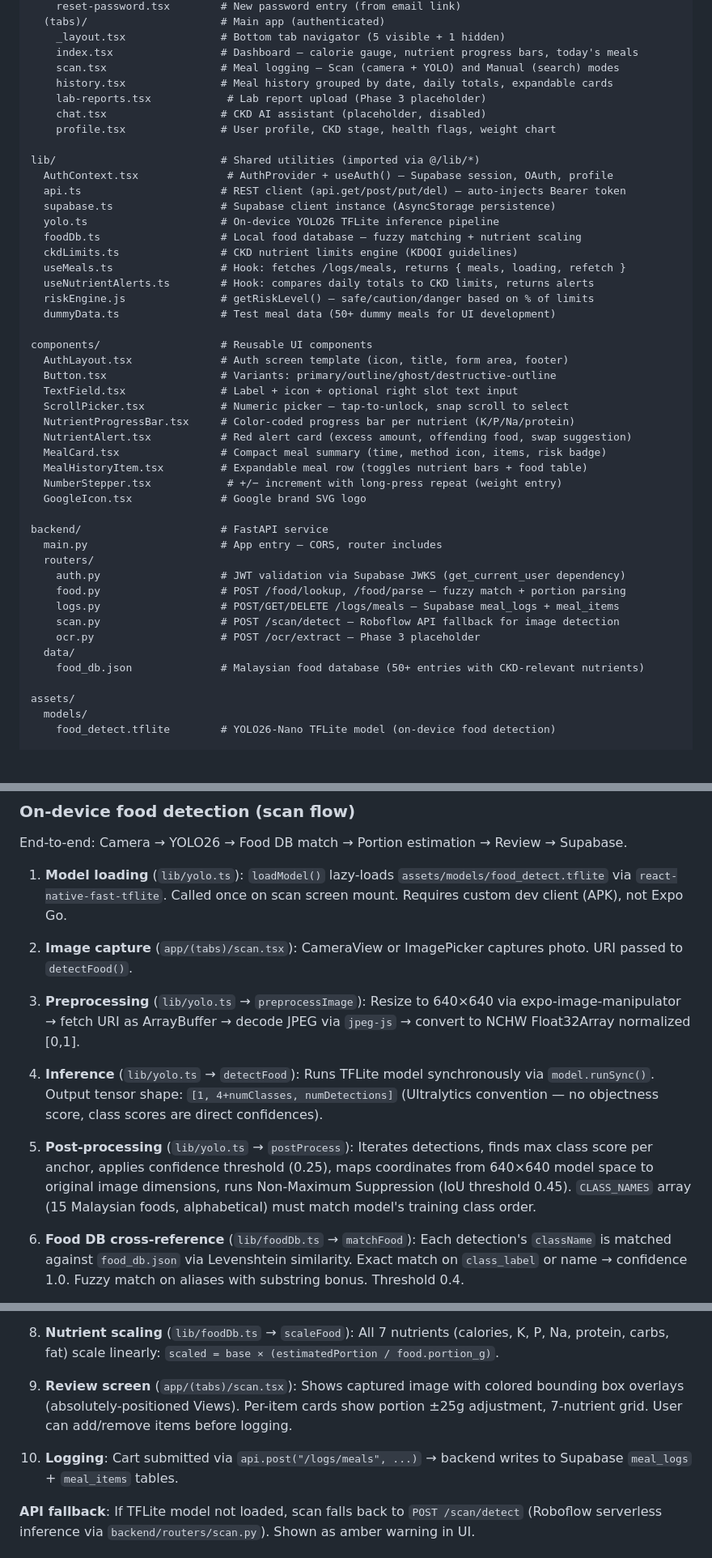
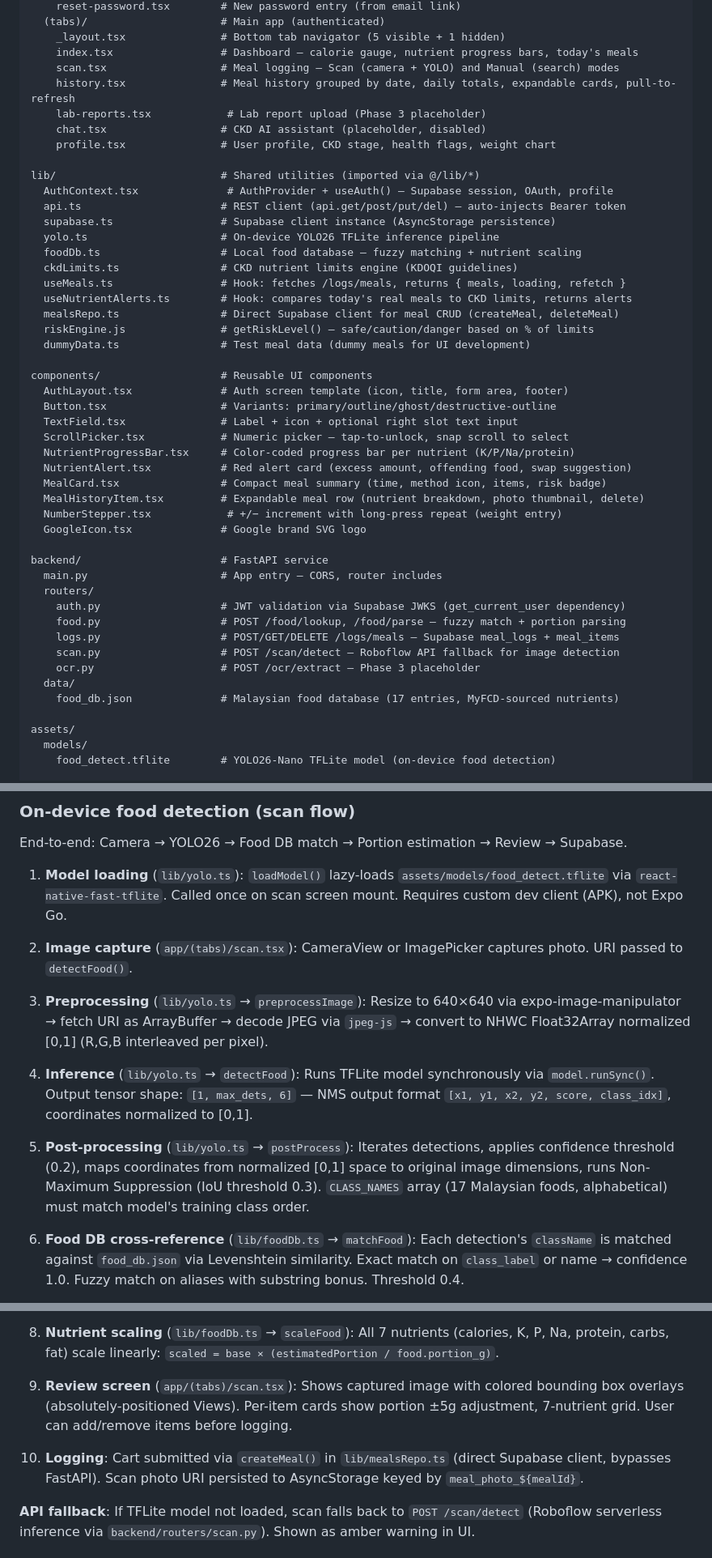
Before and after one commit to jaymzgit/NutriKidney, a Markdown page: CLAUDE.md, 3 parts joined by grey strips. Shown at 81% size. Rendered like a GitHub page; blank space fills up the shorter version.

```diff
--- a/CLAUDE.md
+++ b/CLAUDE.md
@@ -140,7 +140,7 @@ app/                          # Expo Router screens (file-based routing)
     _layout.tsx               # Bottom tab navigator (5 visible + 1 hidden)
     index.tsx                 # Dashboard — calorie gauge, nutrient progress bars, today's meals
     scan.tsx                  # Meal logging — Scan (camera + YOLO) and Manual (search) modes
-    history.tsx               # Meal history grouped by date, daily totals, expandable cards
+    history.tsx               # Meal history grouped by date, daily totals, expandable cards, pull-to-refresh
     lab-reports.tsx            # Lab report upload (Phase 3 placeholder)
     chat.tsx                  # CKD AI assistant (placeholder, disabled)
     profile.tsx               # User profile, CKD stage, health flags, weight chart
@@ -153,9 +153,10 @@ lib/                          # Shared utilities (imported via @/lib/*)
   foodDb.ts                   # Local food database — fuzzy matching + nutrient scaling
   ckdLimits.ts                # CKD nutrient limits engine (KDOQI guidelines)
   useMeals.ts                 # Hook: fetches /logs/meals, returns { meals, loading, refetch }
-  useNutrientAlerts.ts        # Hook: compares daily totals to CKD limits, returns alerts
+  useNutrientAlerts.ts        # Hook: compares today's real meals to CKD limits, returns alerts
+  mealsRepo.ts                # Direct Supabase client for meal CRUD (createMeal, deleteMeal)
   riskEngine.js               # getRiskLevel() — safe/caution/danger based on % of limits
-  dummyData.ts                # Test meal data (50+ dummy meals for UI development)
+  dummyData.ts                # Test meal data (dummy meals for UI development)
 
 components/                   # Reusable UI components
   AuthLayout.tsx              # Auth screen template (icon, title, form area, footer)
@@ -165,7 +166,7 @@ components/                   # Reusable UI components
   NutrientProgressBar.tsx     # Color-coded progress bar per nutrient (K/P/Na/protein)
   NutrientAlert.tsx           # Red alert card (excess amount, offending food, swap suggestion)
   MealCard.tsx                # Compact meal summary (time, method icon, items, risk badge)
-  MealHistoryItem.tsx         # Expandable meal row (toggles nutrient bars + food table)
+  MealHistoryItem.tsx         # Expandable meal row (nutrient breakdown, photo thumbnail, delete)
   NumberStepper.tsx            # +/− increment with long-press repeat (weight entry)
   GoogleIcon.tsx              # Google brand SVG logo
 
@@ -178,7 +179,7 @@ backend/                      # FastAPI service
     scan.py                   # POST /scan/detect — Roboflow API fallback for image detection
     ocr.py                    # POST /ocr/extract — Phase 3 placeholder
   data/
-    food_db.json              # Malaysian food database (50+ entries with CKD-relevant nutrients)
+    food_db.json              # Malaysian food database (17 entries, MyFCD-sourced nutrients)
 
 assets/
   models/
@@ -325,11 +326,11 @@ End-to-end: Camera → YOLO26 → Food DB match → Portion estimation → Revie
 
 2. **Image capture** (`app/(tabs)/scan.tsx`): CameraView or ImagePicker captures photo. URI passed to `detectFood()`.
 
-3. **Preprocessing** (`lib/yolo.ts` → `preprocessImage`): Resize to 640×640 via expo-image-manipulator → fetch URI as ArrayBuffer → decode JPEG via `jpeg-js` → convert to NCHW Float32Array normalized [0,1].
+3. **Preprocessing** (`lib/yolo.ts` → `preprocessImage`): Resize to 640×640 via expo-image-manipulator → fetch URI as ArrayBuffer → decode JPEG via `jpeg-js` → convert to NHWC Float32Array normalized [0,1] (R,G,B interleaved per pixel).
 
-4. **Inference** (`lib/yolo.ts` → `detectFood`): Runs TFLite model synchronously via `model.runSync()`. Output tensor shape: `[1, 4+numClasses, numDetections]` (Ultralytics convention — no objectness score, class scores are direct confidences).
+4. **Inference** (`lib/yolo.ts` → `detectFood`): Runs TFLite model synchronously via `model.runSync()`. Output tensor shape: `[1, max_dets, 6]` — NMS output format `[x1, y1, x2, y2, score, class_idx]`, coordinates normalized to [0,1].
 
-5. **Post-processing** (`lib/yolo.ts` → `postProcess`): Iterates detections, finds max class score per anchor, applies confidence threshold (0.25), maps coordinates from 640×640 model space to original image dimensions, runs Non-Maximum Suppression (IoU threshold 0.45). `CLASS_NAMES` array (15 Malaysian foods, alphabetical) must match model's training class order.
+5. **Post-processing** (`lib/yolo.ts` → `postProcess`): Iterates detections, applies confidence threshold (0.2), maps coordinates from normalized [0,1] space to original image dimensions, runs Non-Maximum Suppression (IoU threshold 0.3). `CLASS_NAMES` array (17 Malaysian foods, alphabetical) must match model's training class order.
 
 6. **Food DB cross-reference** (`lib/foodDb.ts` → `matchFood`): Each detection's `className` is matched against `food_db.json` via Levenshtein similarity. Exact match on `class_label` or name → confidence 1.0. Fuzzy match on aliases with substring bonus. Threshold 0.4.
 
@@ -343,9 +344,9 @@ End-to-end: Camera → YOLO26 → Food DB match → Portion estimation → Revie
 
 8. **Nutrient scaling** (`lib/foodDb.ts` → `scaleFood`): All 7 nutrients (calories, K, P, Na, protein, carbs, fat) scale linearly: `scaled = base × (estimatedPortion / food.portion_g)`.
 
-9. **Review screen** (`app/(tabs)/scan.tsx`): Shows captured image with colored bounding box overlays (absolutely-positioned Views). Per-item cards show portion ±25g adjustment, 7-nutrient grid. User can add/remove items before logging.
+9. **Review screen** (`app/(tabs)/scan.tsx`): Shows captured image with colored bounding box overlays (absolutely-positioned Views). Per-item cards show portion ±5g adjustment, 7-nutrient grid. User can add/remove items before logging.
 
-10. **Logging**: Cart submitted via `api.post("/logs/meals", ...)` → backend writes to Supabase `meal_logs` + `meal_items` tables.
+10. **Logging**: Cart submitted via `createMeal()` in `lib/mealsRepo.ts` (direct Supabase client, bypasses FastAPI). Scan photo URI persisted to AsyncStorage keyed by `meal_photo_${mealId}`.
 
 **API fallback**: If TFLite model not loaded, scan falls back to `POST /scan/detect` (Roboflow serverless inference via `backend/routers/scan.py`). Shown as amber warning in UI.
 
```
Also changed, not shown: other parts of CLAUDE.md (+1 -1 lines).
